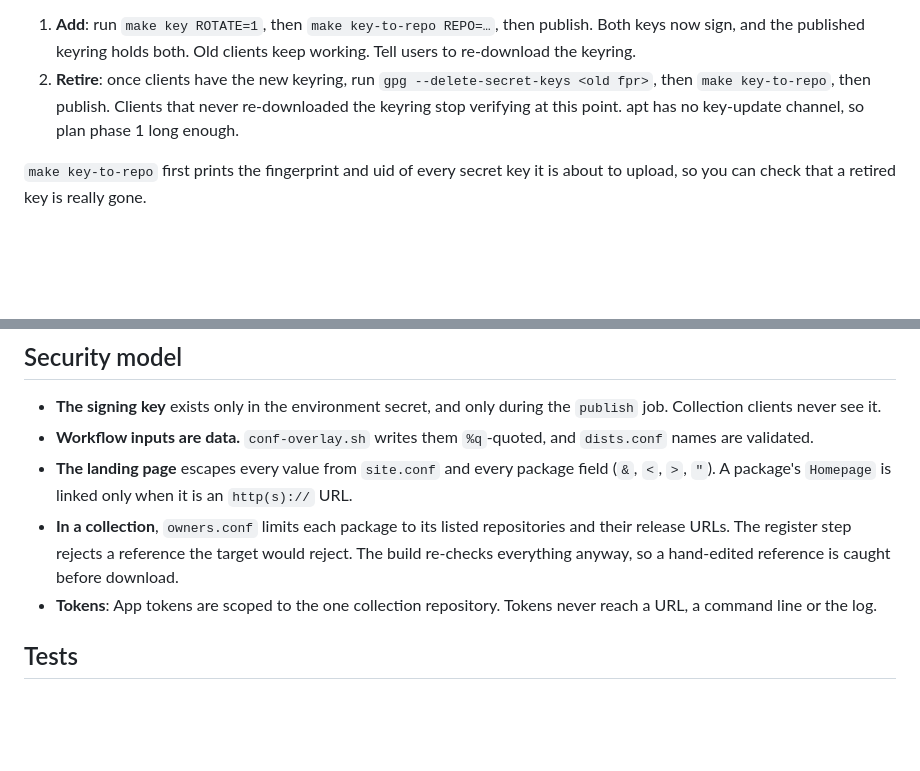
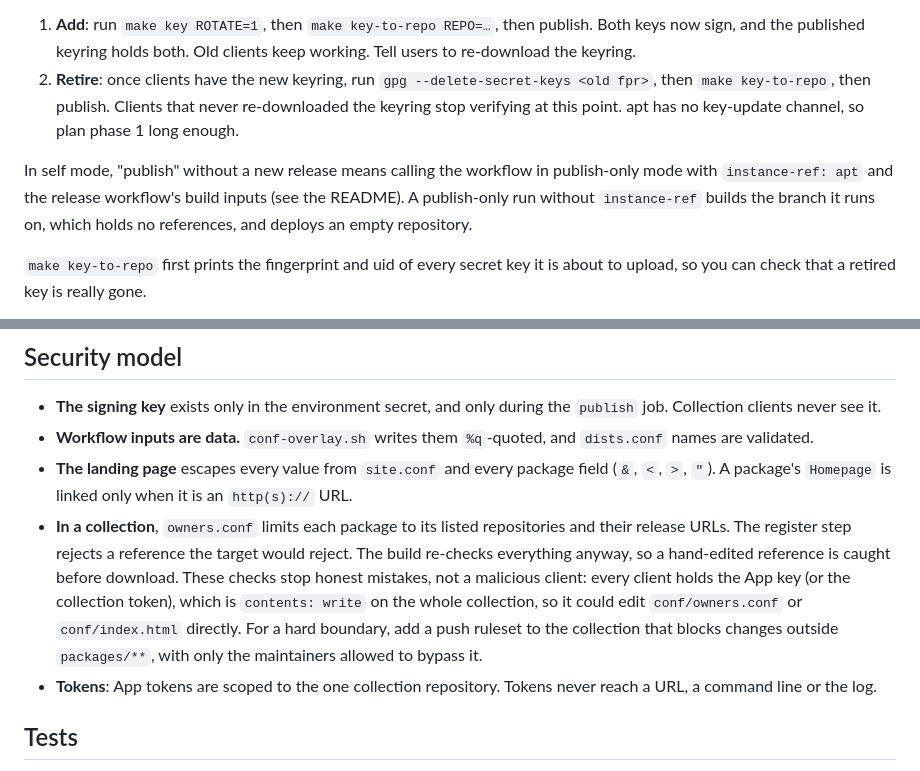
Before and after one commit to andresbott/gh-action-debian-repo, a Markdown page: DEVELOPMENT.md, 2 parts joined by grey strips. Drawn GitHub-style; blank space fills up the shorter version.

```diff
--- a/DEVELOPMENT.md
+++ b/DEVELOPMENT.md
@@ -251,6 +251,11 @@ the file are unknown to it. Rotation relies on that:
    Clients that never re-downloaded the keyring stop verifying at this point.
    apt has no key-update channel, so plan phase 1 long enough.
 
+In self mode, "publish" without a new release means calling the workflow in
+publish-only mode with `instance-ref: apt` and the release workflow's build
+inputs (see the README). A publish-only run without `instance-ref` builds the
+branch it runs on, which holds no references, and deploys an empty repository.
+
 `make key-to-repo` first prints the fingerprint and uid of every secret key it
 is about to upload, so you can check that a retired key is really gone.
 
@@ -271,7 +276,12 @@ into `GNUPGHOME`, then `make key-to-repo`.
 - **In a collection**, `owners.conf` limits each package to its listed
   repositories and their release URLs. The register step rejects a reference the
   target would reject. The build re-checks everything anyway, so a hand-edited
-  reference is caught before download.
+  reference is caught before download. These checks stop honest mistakes, not a
+  malicious client: every client holds the App key (or the collection token),
+  which is `contents: write` on the whole collection, so it could edit
+  `conf/owners.conf` or `conf/index.html` directly. For a hard boundary, add a
+  push ruleset to the collection that blocks changes outside `packages/**`, with
+  only the maintainers allowed to bypass it.
 - **Tokens**: App tokens are scoped to the one collection repository. Tokens
   never reach a URL, a command line or the log.
 
```
Also changed, not shown: README.md (+34 -1 lines).
